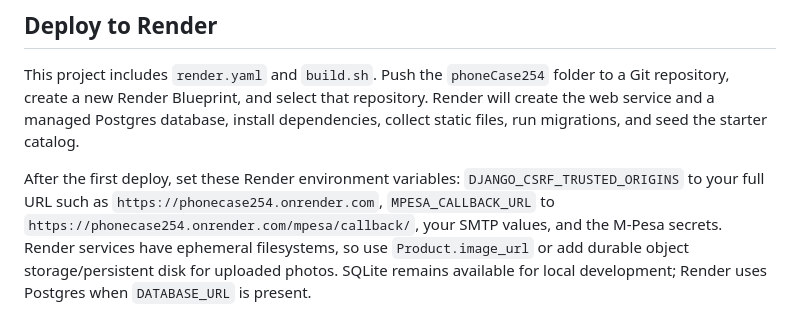
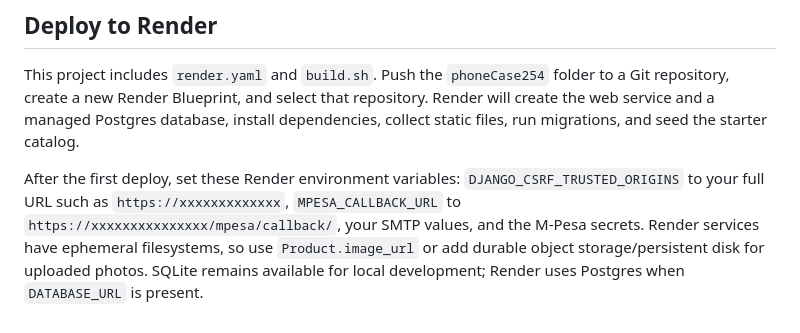
Before and after one commit to kiprotich-dev/PhoneCase254, a Markdown page: README.md, the part around the change. Drawn GitHub-style.

Commit message:
Replace sensitive URLs with placeholders in README
Updated sensitive URLs in README to placeholders for security.

```diff
--- a/README.md
+++ b/README.md
@@ -35,4 +35,4 @@ The starter catalog uses hosted photos from Unsplash and Pexels through `Product
 
 This project includes `render.yaml` and `build.sh`. Push the `phoneCase254` folder to a Git repository, create a new Render Blueprint, and select that repository. Render will create the web service and a managed Postgres database, install dependencies, collect static files, run migrations, and seed the starter catalog.
 
-After the first deploy, set these Render environment variables: `DJANGO_CSRF_TRUSTED_ORIGINS` to your full URL such as `https://phonecase254.onrender.com`, `MPESA_CALLBACK_URL` to `https://phonecase254.onrender.com/mpesa/callback/`, your SMTP values, and the M-Pesa secrets. Render services have ephemeral filesystems, so use `Product.image_url` or add durable object storage/persistent disk for uploaded photos. SQLite remains available for local development; Render uses Postgres when `DATABASE_URL` is present.
+After the first deploy, set these Render environment variables: `DJANGO_CSRF_TRUSTED_ORIGINS` to your full URL such as `https://xxxxxxxxxxxxx`, `MPESA_CALLBACK_URL` to `https://xxxxxxxxxxxxxxx/mpesa/callback/`, your SMTP values, and the M-Pesa secrets. Render services have ephemeral filesystems, so use `Product.image_url` or add durable object storage/persistent disk for uploaded photos. SQLite remains available for local development; Render uses Postgres when `DATABASE_URL` is present.
```
